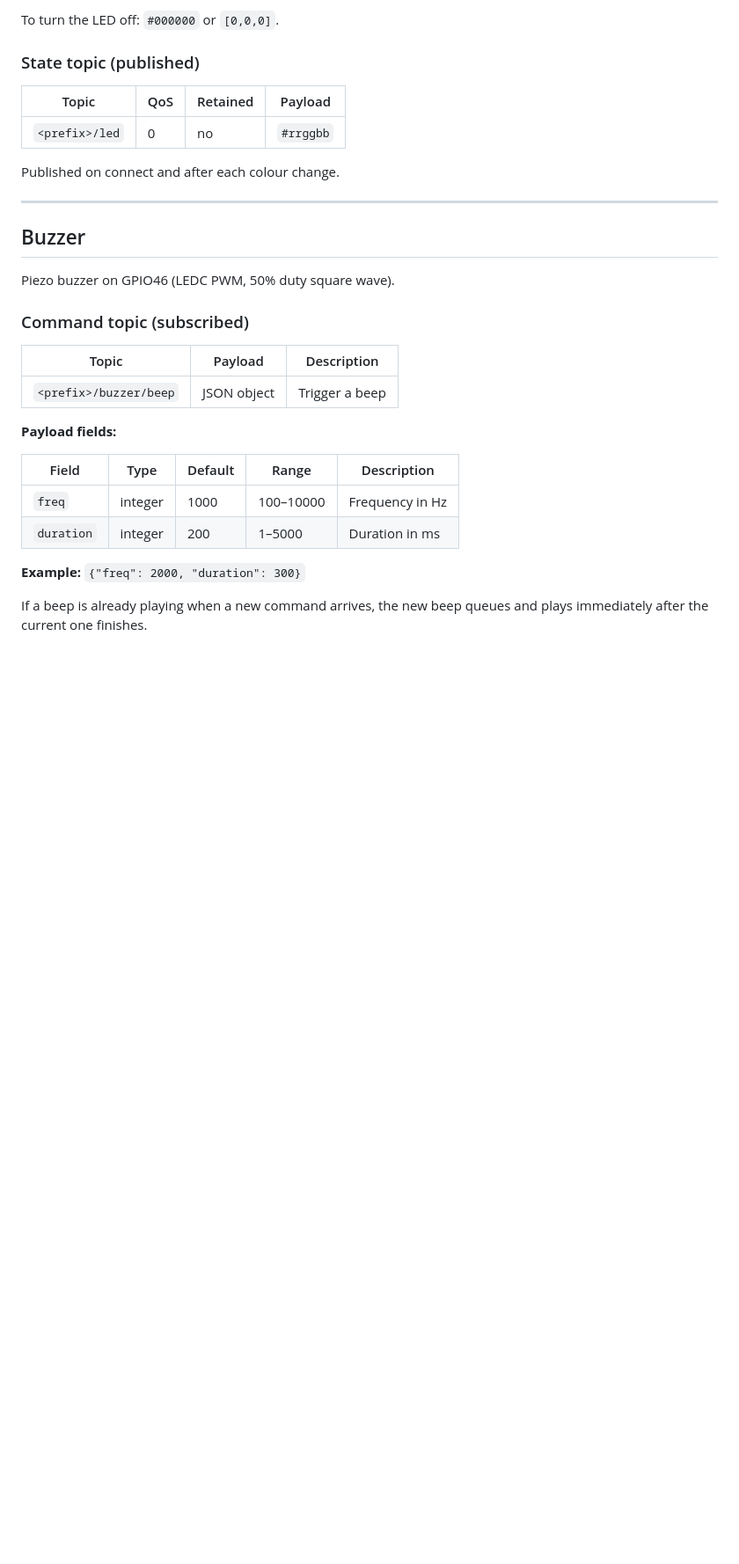
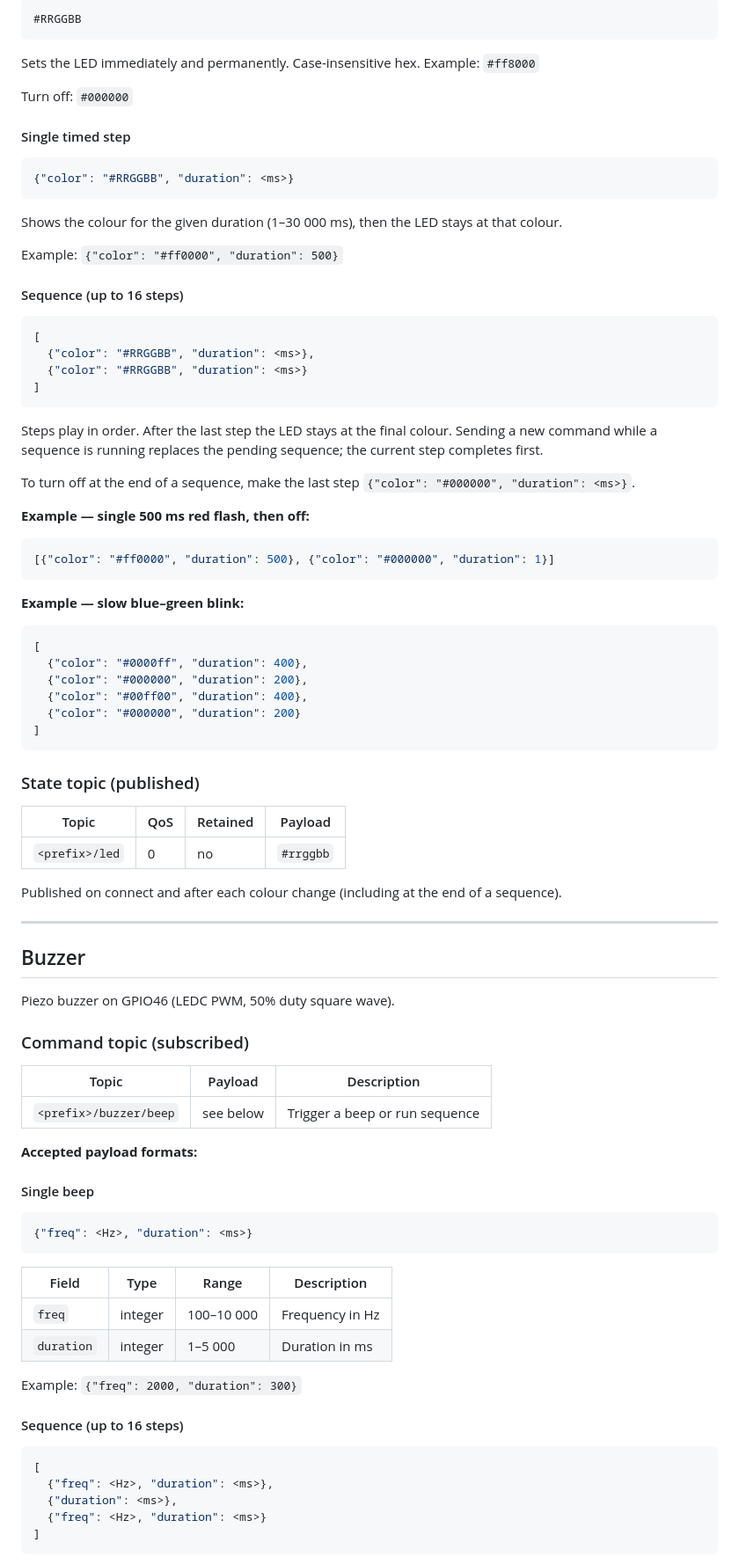
Before and after one commit to hennejg/waveshare-ESP32-S3-io, a Markdown page: docs/mqtt.md, the part around one of its changes. Shown at 88% size. Rendered like a GitHub page; blank space fills up the shorter version.

Commit message:
Update MQTT docs: LED and buzzer sequence formats

````diff
--- a/docs/mqtt.md
+++ b/docs/mqtt.md
@@ -117,13 +119,57 @@ Single RGB LED on GPIO38.
 
-To turn the LED off: `#000000` or `[0,0,0]`.
+```
+#RRGGBB
+```
+
+Sets the LED immediately and permanently. Case-insensitive hex. Example: `#ff8000`
+
+Turn off: `#000000`
+
+#### Single timed step
+
+```json
+{"color": "#RRGGBB", "duration": <ms>}
+```
+
+Shows the colour for the given duration (1–30 000 ms), then the LED stays at that colour.
+
+Example: `{"color": "#ff0000", "duration": 500}`
+
+#### Sequence (up to 16 steps)
+
+```json
+[
+  {"color": "#RRGGBB", "duration": <ms>},
+  {"color": "#RRGGBB", "duration": <ms>}
+]
+```
+
+Steps play in order. After the last step the LED stays at the final colour. Sending a new command while a sequence is running replaces the pending sequence; the current step completes first.
+
+To turn off at the end of a sequence, make the last step `{"color": "#000000", "duration": <ms>}`.
+
+**Example — single 500 ms red flash, then off:**
+```json
+[{"color": "#ff0000", "duration": 500}, {"color": "#000000", "duration": 1}]
+```
+
+**Example — slow blue–green blink:**
+```json
+[
+  {"color": "#0000ff", "duration": 400},
+  {"color": "#000000", "duration": 200},
+  {"color": "#00ff00", "duration": 400},
+  {"color": "#000000", "duration": 200}
+]
+```
 
 ### State topic (published)
 
-| Topic | QoS | Retained | Payload |
-|-------|-----|----------|---------|
-| `<prefix>/led` | 0 | no | `#rrggbb` |
+| Topic          | QoS | Retained | Payload   |
+|----------------|-----|----------|-----------|
+| `<prefix>/led` | 0   | no       | `#rrggbb` |
 
-Published on connect and after each colour change.
+Published on connect and after each colour change (including at the end of a sequence).
 
 ---
 
@@ -133,17 +179,32 @@ Piezo buzzer on GPIO46 (LEDC PWM, 50% duty square wave).
 
 ### Command topic (subscribed)
 
-| Topic | Payload | Description |
-|-------|---------|-------------|
-| `<prefix>/buzzer/beep` | JSON object | Trigger a beep |
+| Topic                  | Payload   | Description                   |
+|------------------------|-----------|-------------------------------|
+| `<prefix>/buzzer/beep` | see below | Trigger a beep or run sequence |
 
-**Payload fields:**
+**Accepted payload formats:**
 
-| Field | Type | Default | Range | Description |
-|-------|------|---------|-------|-------------|
-| `freq` | integer | 1000 | 100–10000 | Frequency in Hz |
-| `duration` | integer | 200 | 1–5000 | Duration in ms |
+#### Single beep
 
-**Example:** `{"freq": 2000, "duration": 300}`
+```json
+{"freq": <Hz>, "duration": <ms>}
+```
 
-If a beep is already playing when a new command arrives, the new beep queues and plays immediately after the current one finishes.
+| Field      | Type    | Range      | Description                          |
+|------------|---------|------------|--------------------------------------|
+| `freq`     | integer | 100–10 000 | Frequency in Hz                      |
+| `duration` | integer | 1–5 000    | Duration in ms                       |
+
+Example: `{"freq": 2000, "duration": 300}`
+
+#### Sequence (up to 16 steps)
+
+```json
+[
+  {"freq": <Hz>, "duration": <ms>},
+  {"duration": <ms>},
+  {"freq": <Hz>, "duration": <ms>}
+]
+```
+
````
Also changed, not shown: other parts of docs/mqtt.md (+59 -37 lines).
